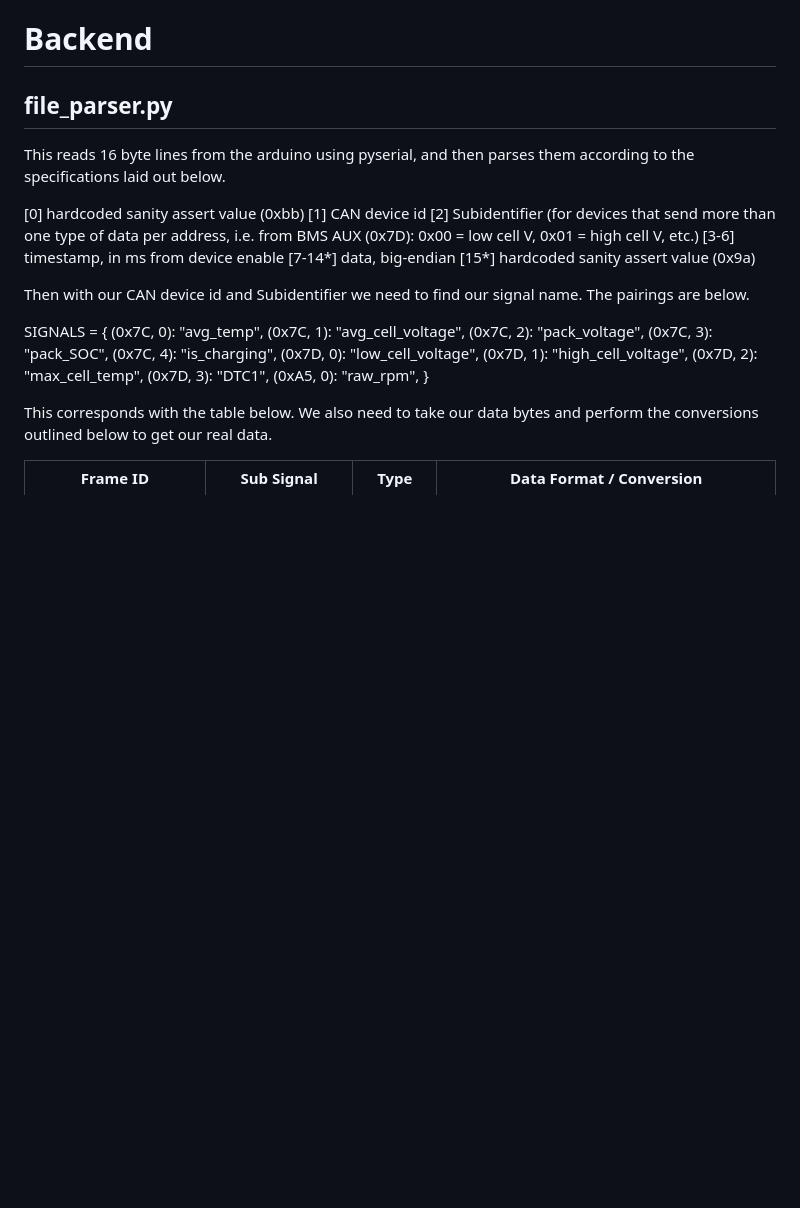
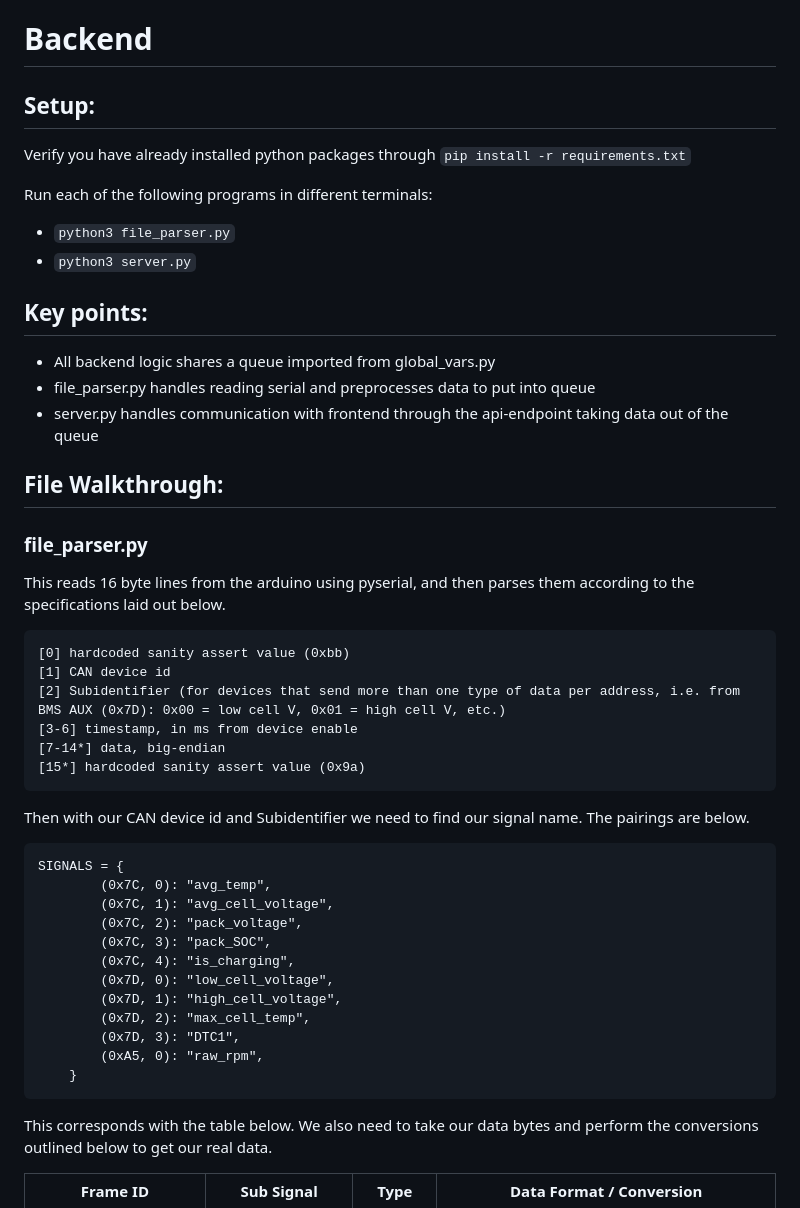
Before and after one commit to SparkElectricRacing/Live-Telemetry, a Markdown page: backend/README.md, the part around one of its changes. GitHub-like rendering; blank space fills up the shorter version.

````diff
--- a/backend/README.md
+++ b/backend/README.md
@@ -1,18 +1,39 @@
 # Backend
 
-## file_parser.py
+## Setup:
+
+Verify you have already installed python packages through
+`pip install -r requirements.txt`
+
+Run each of the following programs in different terminals:
+- `python3 file_parser.py`
+- `python3 server.py`
+
+
+## Key points:
+
+- All backend logic shares a queue imported from global_vars.py
+- file_parser.py handles reading serial and preprocesses data to put into queue
+- server.py handles communication with frontend through the api-endpoint taking data out of the queue
+
+## File Walkthrough:
+
+### file_parser.py
 
 This reads 16 byte lines from the arduino using pyserial, and then parses them according to the specifications laid out below.
 
+```
 [0] hardcoded sanity assert value (0xbb)
 [1] CAN device id
 [2] Subidentifier (for devices that send more than one type of data per address, i.e. from BMS AUX (0x7D): 0x00 = low cell V, 0x01 = high cell V, etc.)
 [3-6] timestamp, in ms from device enable
 [7-14*] data, big-endian
 [15*] hardcoded sanity assert value (0x9a)
+```
 
 Then with our CAN device id and Subidentifier we need to find our signal name. The pairings are below.
 
+```
 SIGNALS = {
         (0x7C, 0): "avg_temp",
         (0x7C, 1): "avg_cell_voltage",
@@ -25,6 +46,7 @@ SIGNALS = {
         (0x7D, 3): "DTC1",
         (0xA5, 0): "raw_rpm",
     }
+```
 
 This corresponds with the table below. We also need to take our data bytes and perform the conversions outlined below to get our real data.
 
````
Also changed, not shown: other parts of backend/README.md (+1 -1 lines).
